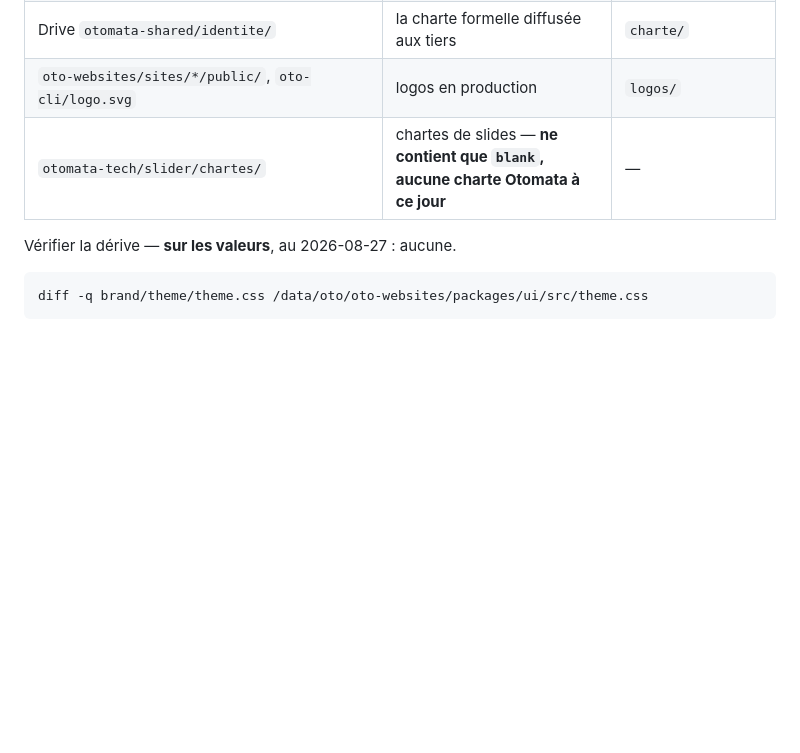
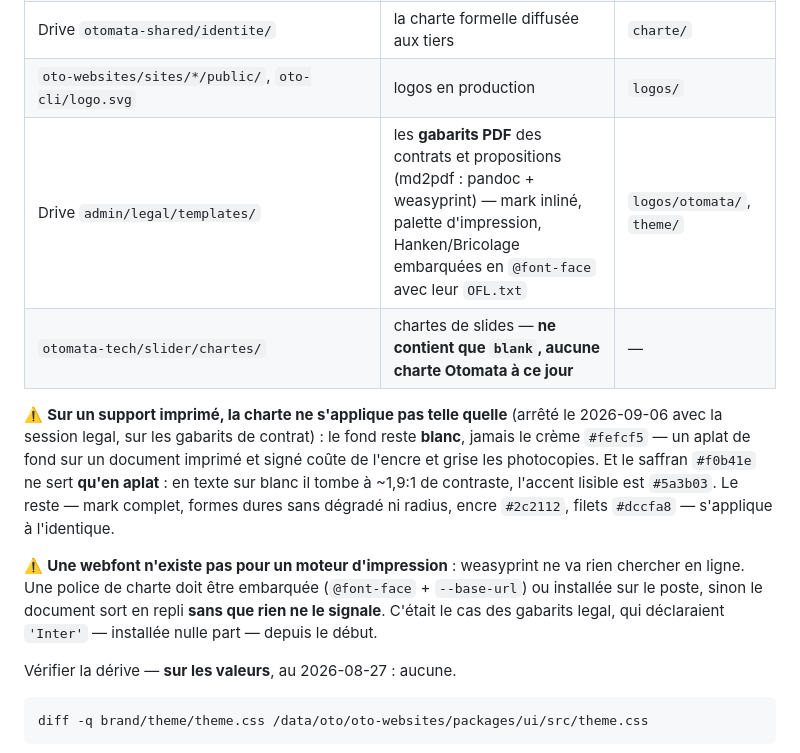
Before and after one commit to otomata-tech/oto-studio, a Markdown page: brand/README.md, the part around the change. GitHub-like rendering; blank space fills up the shorter version.

Commit message:
studio(brand): les gabarits de contrat consomment la charte, et l'impression a ses règles
La session legal a rechartré le gabarit PDF des contrats (Drive, admin/legal/templates/).
C'est un consommateur de la charte de plus : il entre dans le tableau, sinon la prochaine
évolution l'oubliera.

Deux règles apprises au passage, qui ne valaient pas d'être redécouvertes :

Sur un support imprimé la charte ne s'applique pas telle quelle — fond blanc et pas le
crème (un aplat de fond sur un document signé coûte de l'encre et grise les photocopies),
et le saffran ne sert qu'en aplat : en texte sur blanc il tombe à 1,9:1 de contraste.

Une webfont n'existe pas pour weasyprint : sans embarquement ni installation locale, le
document sort en police de repli sans que rien ne le signale. Les gabarits legal
déclaraient 'Inter', installée nulle part, depuis toujours.

Changelog: changed
Co-Authored-By: Claude Opus 5 <noreply@anthropic.com>
Claude-Session: https://claude.ai/code/session_01HZXp8B9kfyXyuWJBsxe2tw

```diff
--- a/brand/README.md
+++ b/brand/README.md
@@ -137,7 +137,20 @@ Ces emplacements **implémentent** la charte définie ici. Une évolution part d
 | `oto-dashboard/frontend/src/assets/console.css` | les tokens dashboard *vivants* (`:root`), consommés en `var(--…)` par les vues console | `theme/dashboard-tokens/` |
 | Drive `otomata-shared/identite/` | la charte formelle diffusée aux tiers | `charte/` |
 | `oto-websites/sites/*/public/`, `oto-cli/logo.svg` | logos en production | `logos/` |
+| Drive `admin/legal/templates/` | les **gabarits PDF** des contrats et propositions (md2pdf : pandoc + weasyprint) — mark inliné, palette d'impression, Hanken/Bricolage embarquées en `@font-face` avec leur `OFL.txt` | `logos/otomata/`, `theme/` |
 | `otomata-tech/slider/chartes/` | chartes de slides — **ne contient que `blank`, aucune charte Otomata à ce jour** | — |
+
+⚠️ **Sur un support imprimé, la charte ne s'applique pas telle quelle** (arrêté le 2026-09-06 avec
+la session legal, sur les gabarits de contrat) : le fond reste **blanc**, jamais le crème `#fefcf5`
+— un aplat de fond sur un document imprimé et signé coûte de l'encre et grise les photocopies. Et
+le saffran `#f0b41e` ne sert **qu'en aplat** : en texte sur blanc il tombe à ~1,9:1 de contraste,
+l'accent lisible est `#5a3b03`. Le reste — mark complet, formes dures sans dégradé ni radius,
+encre `#2c2112`, filets `#dccfa8` — s'applique à l'identique.
+
+⚠️ **Une webfont n'existe pas pour un moteur d'impression** : weasyprint ne va rien chercher en
+ligne. Une police de charte doit être embarquée (`@font-face` + `--base-url`) ou installée sur le
+poste, sinon le document sort en repli **sans que rien ne le signale**. C'était le cas des gabarits
+legal, qui déclaraient `'Inter'` — installée nulle part — depuis le début.
 
 Vérifier la dérive — **sur les valeurs**, au 2026-08-27 : aucune.
 
```
